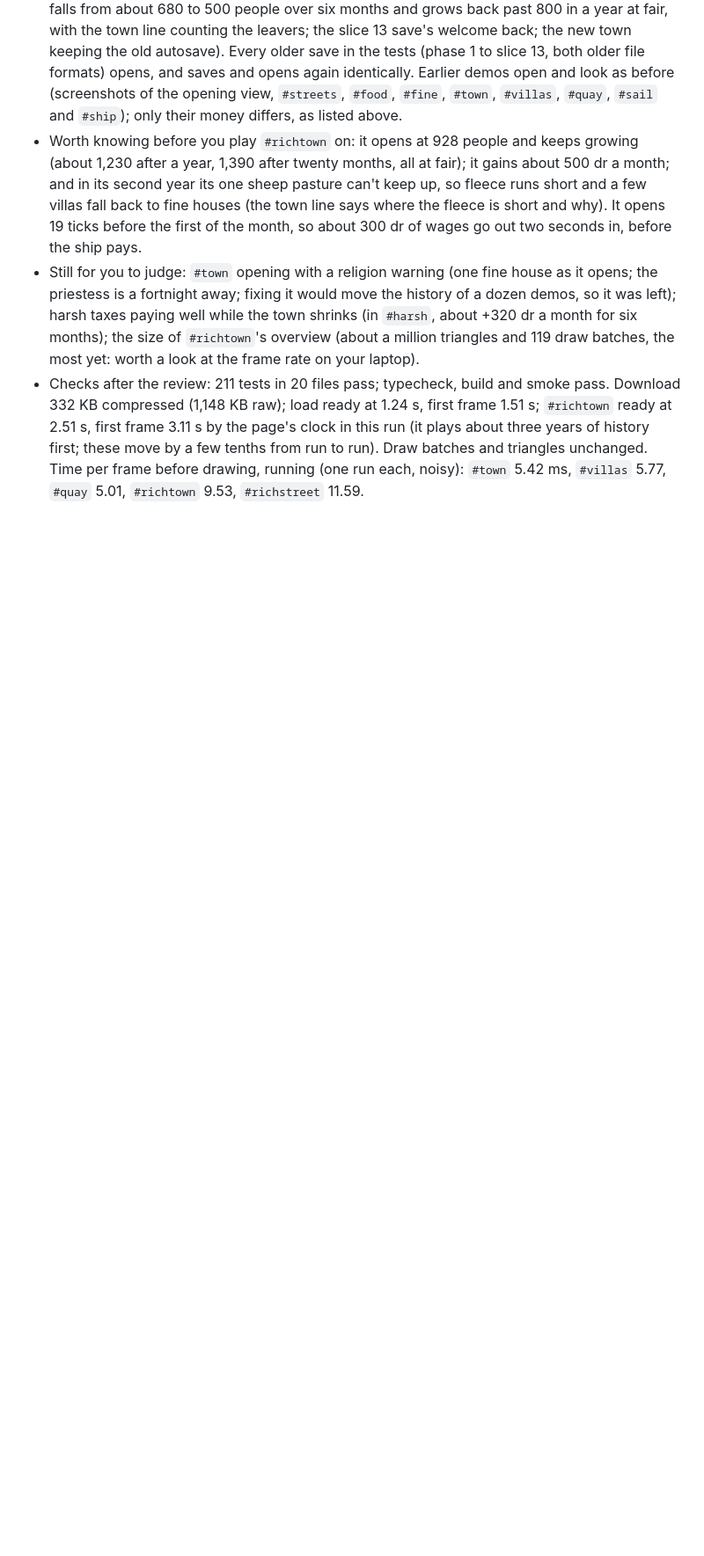
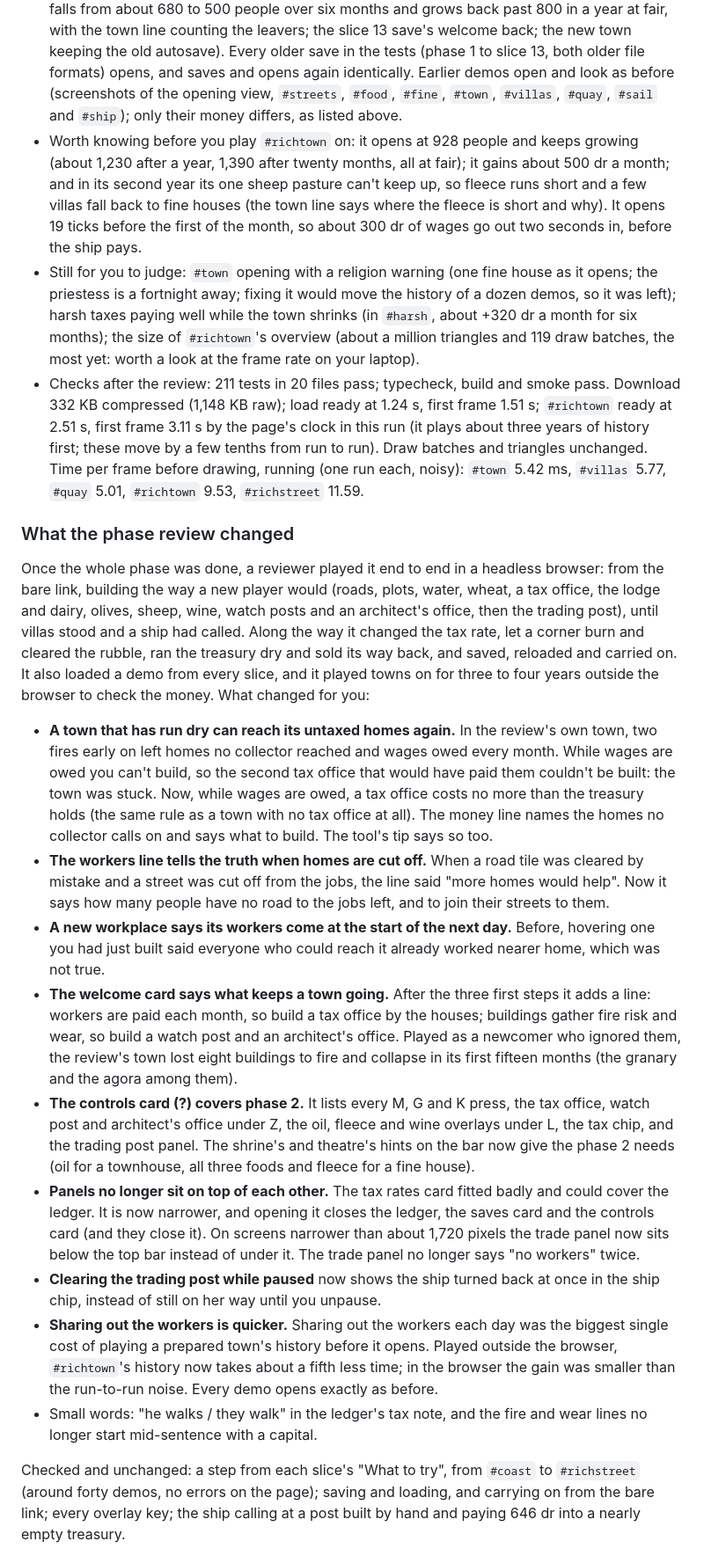
Before and after one commit to ingenatic-arch/zeus, a Markdown page: docs/CHECKINS.md, the part around one of its changes. Shown at 88% size. Drawn GitHub-style; blank space fills up the shorter version.

Commit message:
Fixes from reviewing phase 2: what the phase review changed, in the slice 14 check-in
Co-Authored-By: Claude Opus 5.5 (1M context) <noreply@anthropic.com>
Claude-Session: https://claude.ai/code/session_01J4W4T31V5UCPd9BgWt1mPb

```diff
--- a/docs/CHECKINS.md
+++ b/docs/CHECKINS.md
@@ -114,3 +114,18 @@ A second pair of eyes went through the slice, played each step above in a headle
 - Worth knowing before you play `#richtown` on: it opens at 928 people and keeps growing (about 1,230 after a year, 1,390 after twenty months, all at fair); it gains about 500 dr a month; and in its second year its one sheep pasture can't keep up, so fleece runs short and a few villas fall back to fine houses (the town line says where the fleece is short and why). It opens 19 ticks before the first of the month, so about 300 dr of wages go out two seconds in, before the ship pays.
 - Still for you to judge: `#town` opening with a religion warning (one fine house as it opens; the priestess is a fortnight away; fixing it would move the history of a dozen demos, so it was left); harsh taxes paying well while the town shrinks (in `#harsh`, about +320 dr a month for six months); the size of `#richtown`'s overview (about a million triangles and 119 draw batches, the most yet: worth a look at the frame rate on your laptop).
 - Checks after the review: 211 tests in 20 files pass; typecheck, build and smoke pass. Download 332 KB compressed (1,148 KB raw); load ready at 1.24 s, first frame 1.51 s; `#richtown` ready at 2.51 s, first frame 3.11 s by the page's clock in this run (it plays about three years of history first; these move by a few tenths from run to run). Draw batches and triangles unchanged. Time per frame before drawing, running (one run each, noisy): `#town` 5.42 ms, `#villas` 5.77, `#quay` 5.01, `#richtown` 9.53, `#richstreet` 11.59.
+
+### What the phase review changed
+Once the whole phase was done, a reviewer played it end to end in a headless browser: from the bare link, building the way a new player would (roads, plots, water, wheat, a tax office, the lodge and dairy, olives, sheep, wine, watch posts and an architect's office, then the trading post), until villas stood and a ship had called. Along the way it changed the tax rate, let a corner burn and cleared the rubble, ran the treasury dry and sold its way back, and saved, reloaded and carried on. It also loaded a demo from every slice, and it played towns on for three to four years outside the browser to check the money. What changed for you:
+- **A town that has run dry can reach its untaxed homes again.** In the review's own town, two fires early on left homes no collector reached and wages owed every month. While wages are owed you can't build, so the second tax office that would have paid them couldn't be built: the town was stuck. Now, while wages are owed, a tax office costs no more than the treasury holds (the same rule as a town with no tax office at all). The money line names the homes no collector calls on and says what to build. The tool's tip says so too.
+- **The workers line tells the truth when homes are cut off.** When a road tile was cleared by mistake and a street was cut off from the jobs, the line said "more homes would help". Now it says how many people have no road to the jobs left, and to join their streets to them.
+- **A new workplace says its workers come at the start of the next day.** Before, hovering one you had just built said everyone who could reach it already worked nearer home, which was not true.
+- **The welcome card says what keeps a town going.** After the three first steps it adds a line: workers are paid each month, so build a tax office by the houses; buildings gather fire risk and wear, so build a watch post and an architect's office. Played as a newcomer who ignored them, the review's town lost eight buildings to fire and collapse in its first fifteen months (the granary and the agora among them).
+- **The controls card (?) covers phase 2.** It lists every M, G and K press, the tax office, watch post and architect's office under Z, the oil, fleece and wine overlays under L, the tax chip, and the trading post panel. The shrine's and theatre's hints on the bar now give the phase 2 needs (oil for a townhouse, all three foods and fleece for a fine house).
+- **Panels no longer sit on top of each other.** The tax rates card fitted badly and could cover the ledger. It is now narrower, and opening it closes the ledger, the saves card and the controls card (and they close it). On screens narrower than about 1,720 pixels the trade panel now sits below the top bar instead of under it. The trade panel no longer says "no workers" twice.
+- **Clearing the trading post while paused** now shows the ship turned back at once in the ship chip, instead of still on her way until you unpause.
+- **Sharing out the workers is quicker.** Sharing out the workers each day was the biggest single cost of playing a prepared town's history before it opens. Played outside the browser, `#richtown`'s history now takes about a fifth less time; in the browser the gain was smaller than the run-to-run noise. Every demo opens exactly as before.
+- Small words: "he walks / they walk" in the ledger's tax note, and the fire and wear lines no longer start mid-sentence with a capital.
+
+Checked and unchanged: a step from each slice's "What to try", from `#coast` to `#richstreet` (around forty demos, no errors on the page); saving and loading, and carrying on from the bare link; every overlay key; the ship calling at a post built by hand and paying 646 dr into a nearly empty treasury.
+
```
Also changed, not shown: other parts of docs/CHECKINS.md (+8 -0 lines).
